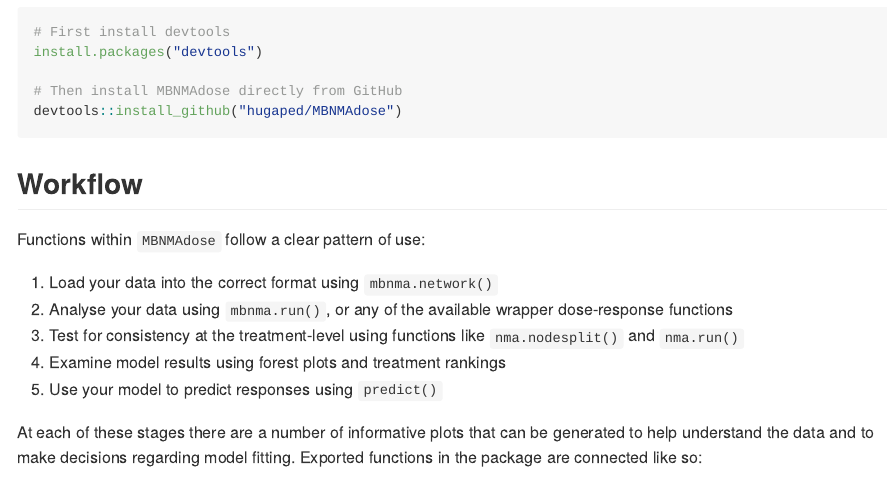
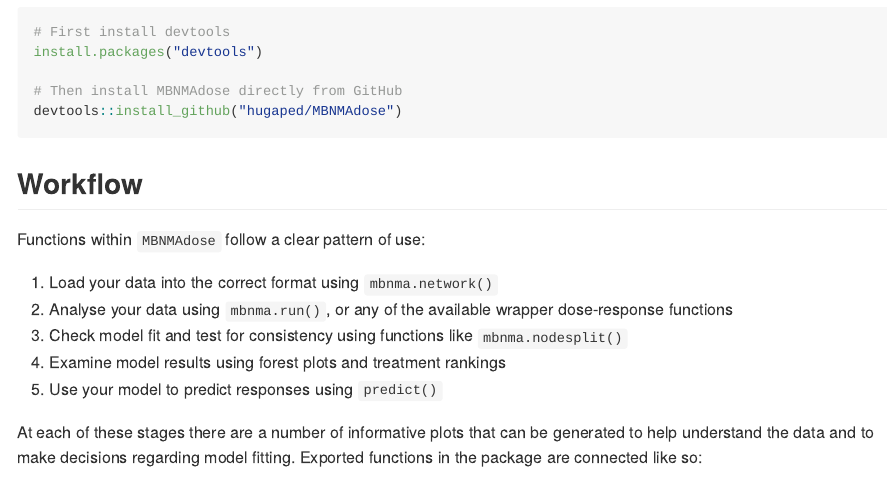
Before and after one commit to hugaped/MBNMAdose, an R Markdown document (README.Rmd): the page in a window 1100 px wide, from 610 px down. The pictures show the output file README.md that the author committed with the source, drawn offline in the style of GitHub; badge pictures from the web are left out.

Commit message:
Tidied/commented code and documentation

```diff
--- a/README.Rmd
+++ b/README.Rmd
@@ -53,7 +53,7 @@
 
 1. Load your data into the correct format using `mbnma.network()`
 2. Analyse your data using `mbnma.run()`, or any of the available wrapper dose-response functions
-3. Test for consistency at the treatment-level using functions like `nma.nodesplit()` and `nma.run()`
+3. Check model fit and test for consistency using functions like `mbnma.nodesplit()`
 4. Examine model results using forest plots and treatment rankings
 5. Use your model to predict responses using `predict()`
 
```
Also changed, not shown: R/MBNMAdose.R (+7 -3 lines), R/nma-class.R (+2 -2 lines), README.md.
